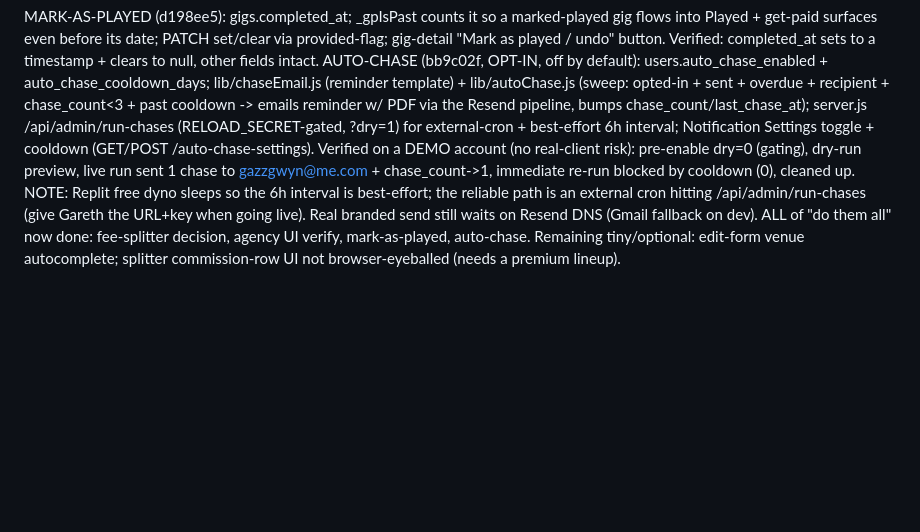
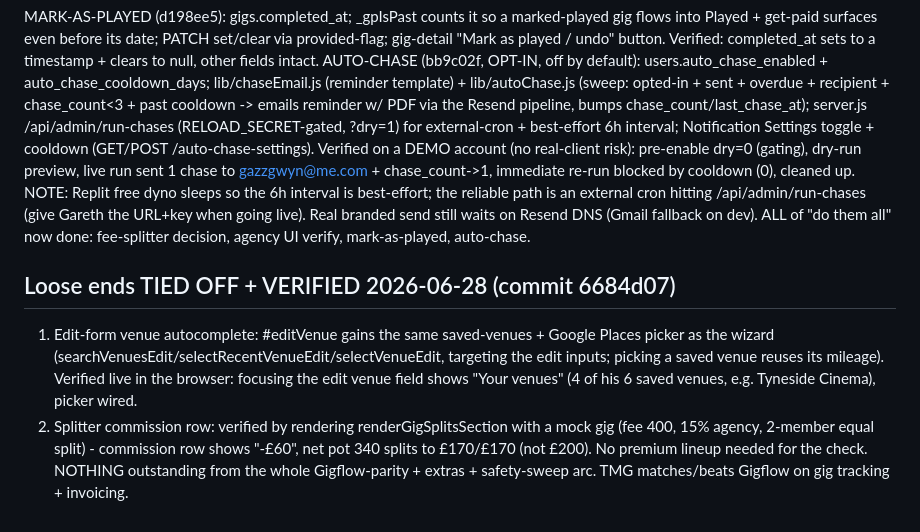
Before and after one commit to gazzgman69/trackmygigs, a Markdown page: tasks/todo.md, the part around the change. Rendered like a GitHub page; blank space fills up the shorter version.

Commit message:
docs: both loose ends tied off + verified (edit venue picker, splitter commission)
Co-Authored-By: Claude Opus 4.8 <noreply@anthropic.com>

```diff
--- a/tasks/todo.md
+++ b/tasks/todo.md
@@ -624,4 +624,9 @@ RESOLVED — fee-splitter (commit 613d282): now deducts agency commission off th
 ## "Complete gig" + auto-chase — BUILT + VERIFIED 2026-06-27/28 (commits d198ee5, bb9c02f)
 MARK-AS-PLAYED (d198ee5): gigs.completed_at; _gpIsPast counts it so a marked-played gig flows into Played + get-paid surfaces even before its date; PATCH set/clear via provided-flag; gig-detail "Mark as played / undo" button. Verified: completed_at sets to a timestamp + clears to null, other fields intact.
 AUTO-CHASE (bb9c02f, OPT-IN, off by default): users.auto_chase_enabled + auto_chase_cooldown_days; lib/chaseEmail.js (reminder template) + lib/autoChase.js (sweep: opted-in + sent + overdue + recipient + chase_count<3 + past cooldown -> emails reminder w/ PDF via the Resend pipeline, bumps chase_count/last_chase_at); server.js /api/admin/run-chases (RELOAD_SECRET-gated, ?dry=1) for external-cron + best-effort 6h interval; Notification Settings toggle + cooldown (GET/POST /auto-chase-settings). Verified on a DEMO account (no real-client risk): pre-enable dry=0 (gating), dry-run preview, live run sent 1 chase to gazzgwyn@me.com + chase_count->1, immediate re-run blocked by cooldown (0), cleaned up. NOTE: Replit free dyno sleeps so the 6h interval is best-effort; the reliable path is an external cron hitting /api/admin/run-chases (give Gareth the URL+key when going live). Real branded send still waits on Resend DNS (Gmail fallback on dev).
-ALL of "do them all" now done: fee-splitter decision, agency UI verify, mark-as-played, auto-chase. Remaining tiny/optional: edit-form venue autocomplete; splitter commission-row UI not browser-eyeballed (needs a premium lineup).
+ALL of "do them all" now done: fee-splitter decision, agency UI verify, mark-as-played, auto-chase.
+
+## Loose ends TIED OFF + VERIFIED 2026-06-28 (commit 6684d07)
+1. Edit-form venue autocomplete: #editVenue gains the same saved-venues + Google Places picker as the wizard (searchVenuesEdit/selectRecentVenueEdit/selectVenueEdit, targeting the edit inputs; picking a saved venue reuses its mileage). Verified live in the browser: focusing the edit venue field shows "Your venues" (4 of his 6 saved venues, e.g. Tyneside Cinema), picker wired.
+2. Splitter commission row: verified by rendering renderGigSplitsSection with a mock gig (fee 400, 15% agency, 2-member equal split) - commission row shows "-£60", net pot 340 splits to £170/£170 (not £200). No premium lineup needed for the check.
+NOTHING outstanding from the whole Gigflow-parity + extras + safety-sweep arc. TMG matches/beats Gigflow on gig tracking + invoicing.
```
